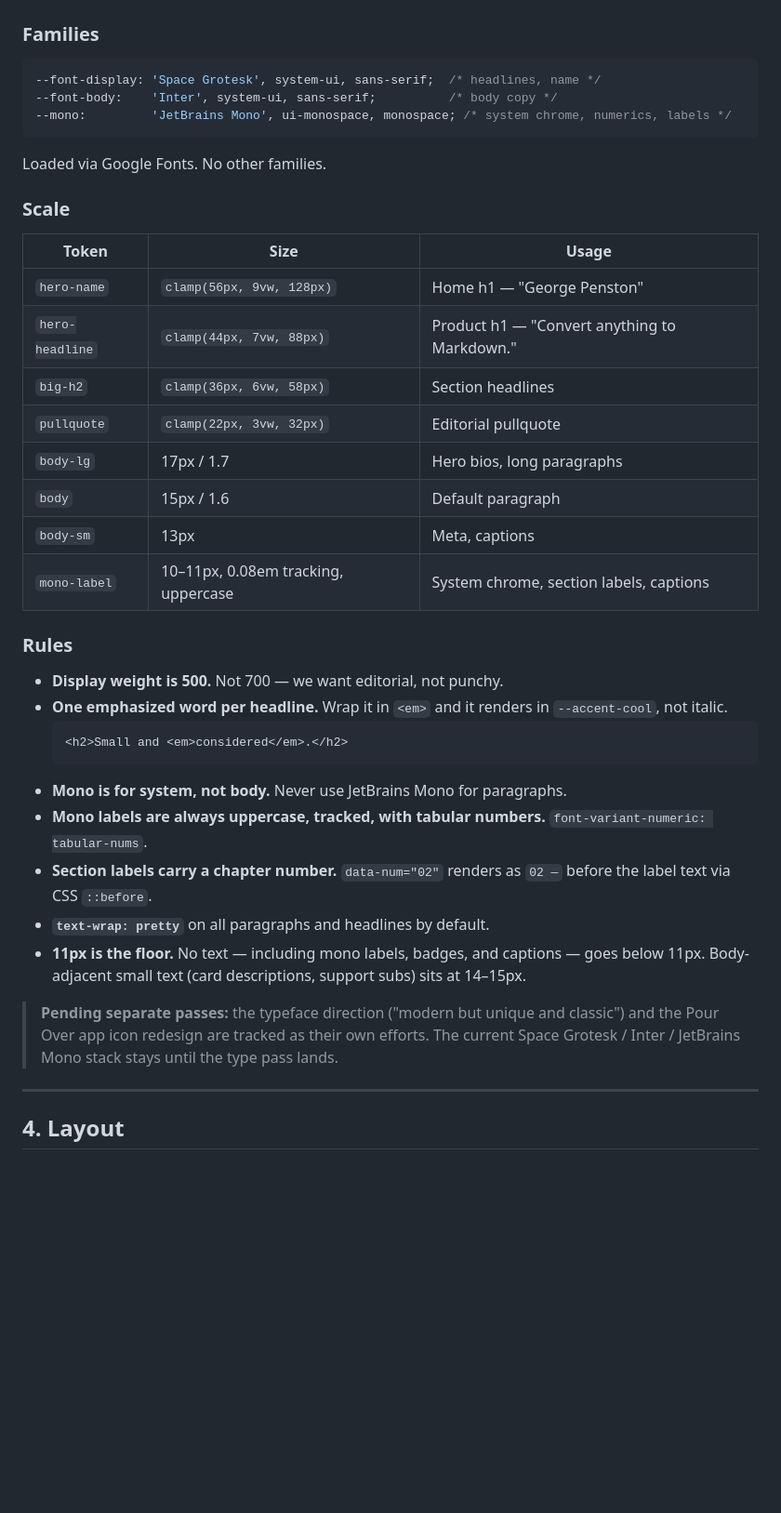
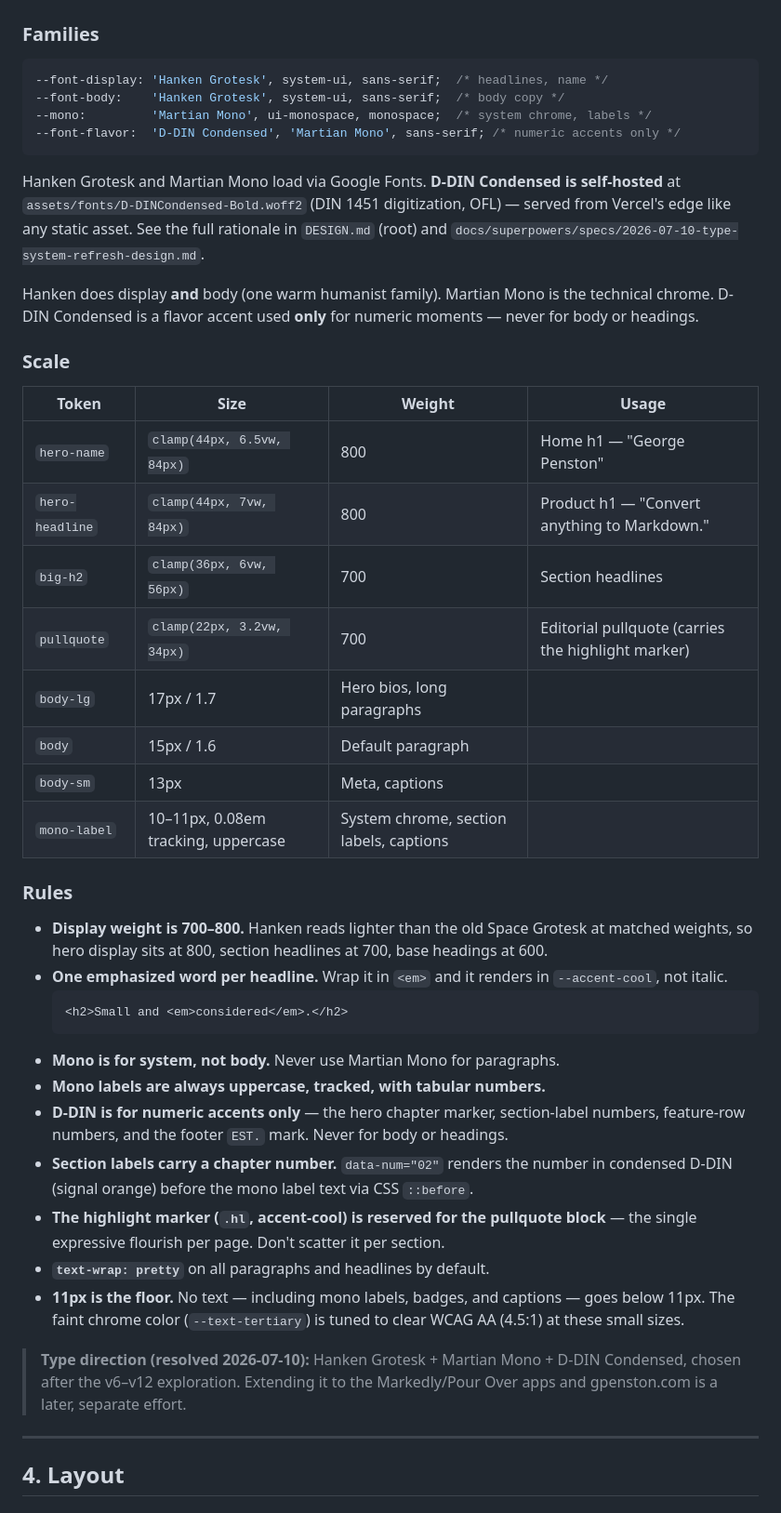
Before and after one commit to gpenston/penston-studio, a Markdown page: docs/design-system.md, the part around the change. Shown at 93% size. Drawn GitHub-style; blank space fills up the shorter version.

Commit message:
Update design-system.md and CLAUDE.md for the new type system
Document Hanken Grotesk + Martian Mono + D-DIN Condensed, the numeric-
accent and highlight-marker rules, the self-hosted DIN font, the display
weight bump (700-800), and the tuned tertiary contrast. Point to DESIGN.md
and the type-refresh spec. Fix the stale type-scale table to match the
shipped sizes.

Co-Authored-By: Claude Opus 4.8 <noreply@anthropic.com>

````diff
--- a/docs/design-system.md
+++ b/docs/design-system.md
@@ -72,21 +72,29 @@
 ### Families
 
 ```css
---font-display: 'Space Grotesk', system-ui, sans-serif;  /* headlines, name */
---font-body:    'Inter', system-ui, sans-serif;          /* body copy */
---mono:         'JetBrains Mono', ui-monospace, monospace; /* system chrome, numerics, labels */
+--font-display: 'Hanken Grotesk', system-ui, sans-serif;  /* headlines, name */
+--font-body:    'Hanken Grotesk', system-ui, sans-serif;  /* body copy */
+--mono:         'Martian Mono', ui-monospace, monospace;  /* system chrome, labels */
+--font-flavor:  'D-DIN Condensed', 'Martian Mono', sans-serif; /* numeric accents only */
 ```
 
-Loaded via Google Fonts. No other families.
+Hanken Grotesk and Martian Mono load via Google Fonts. **D-DIN Condensed is
+self-hosted** at `assets/fonts/D-DINCondensed-Bold.woff2` (DIN 1451 digitization,
+OFL) — served from Vercel's edge like any static asset. See the full rationale in
+`DESIGN.md` (root) and `docs/superpowers/specs/2026-07-10-type-system-refresh-design.md`.
+
+Hanken does display **and** body (one warm humanist family). Martian Mono is the
+technical chrome. D-DIN Condensed is a flavor accent used **only** for numeric
+moments — never for body or headings.
 
 ### Scale
 
-| Token | Size | Usage |
-|---|---|---|
-| `hero-name` | `clamp(56px, 9vw, 128px)` | Home h1 — "George Penston" |
-| `hero-headline` | `clamp(44px, 7vw, 88px)` | Product h1 — "Convert anything to Markdown." |
-| `big-h2` | `clamp(36px, 6vw, 58px)` | Section headlines |
-| `pullquote` | `clamp(22px, 3vw, 32px)` | Editorial pullquote |
+| Token | Size | Weight | Usage |
+|---|---|---|---|
+| `hero-name` | `clamp(44px, 6.5vw, 84px)` | 800 | Home h1 — "George Penston" |
+| `hero-headline` | `clamp(44px, 7vw, 84px)` | 800 | Product h1 — "Convert anything to Markdown." |
+| `big-h2` | `clamp(36px, 6vw, 56px)` | 700 | Section headlines |
+| `pullquote` | `clamp(22px, 3.2vw, 34px)` | 700 | Editorial pullquote (carries the highlight marker) |
 | `body-lg` | 17px / 1.7 | Hero bios, long paragraphs |
 | `body` | 15px / 1.6 | Default paragraph |
 | `body-sm` | 13px | Meta, captions |
@@ -94,18 +102,22 @@ Loaded via Google Fonts. No other families.
 
 ### Rules
 
-- **Display weight is 500.** Not 700 — we want editorial, not punchy.
+- **Display weight is 700–800.** Hanken reads lighter than the old Space Grotesk at matched weights, so hero display sits at 800, section headlines at 700, base headings at 600.
 - **One emphasized word per headline.** Wrap it in `<em>` and it renders in `--accent-cool`, not italic.
   ```html
   <h2>Small and <em>considered</em>.</h2>
   ```
-- **Mono is for system, not body.** Never use JetBrains Mono for paragraphs.
-- **Mono labels are always uppercase, tracked, with tabular numbers.** `font-variant-numeric: tabular-nums`.
-- **Section labels carry a chapter number.** `data-num="02"` renders as `02 —` before the label text via CSS `::before`.
+- **Mono is for system, not body.** Never use Martian Mono for paragraphs.
+- **Mono labels are always uppercase, tracked, with tabular numbers.**
+- **D-DIN is for numeric accents only** — the hero chapter marker, section-label numbers, feature-row numbers, and the footer `EST.` mark. Never for body or headings.
+- **Section labels carry a chapter number.** `data-num="02"` renders the number in condensed D-DIN (signal orange) before the mono label text via CSS `::before`.
+- **The highlight marker (`.hl`, accent-cool) is reserved for the pullquote block** — the single expressive flourish per page. Don't scatter it per section.
 - **`text-wrap: pretty`** on all paragraphs and headlines by default.
-- **11px is the floor.** No text — including mono labels, badges, and captions — goes below 11px. Body-adjacent small text (card descriptions, support subs) sits at 14–15px.
+- **11px is the floor.** No text — including mono labels, badges, and captions — goes below 11px. The faint chrome color (`--text-tertiary`) is tuned to clear WCAG AA (4.5:1) at these small sizes.
 
-> **Pending separate passes:** the typeface direction ("modern but unique and classic") and the Pour Over app icon redesign are tracked as their own efforts. The current Space Grotesk / Inter / JetBrains Mono stack stays until the type pass lands.
+> **Type direction (resolved 2026-07-10):** Hanken Grotesk + Martian Mono + D-DIN
+> Condensed, chosen after the v6–v12 exploration. Extending it to the Markedly/Pour
+> Over apps and gpenston.com is a later, separate effort.
 
 ---
 
````
Also changed, not shown: CLAUDE.md (+1 -1 lines).
